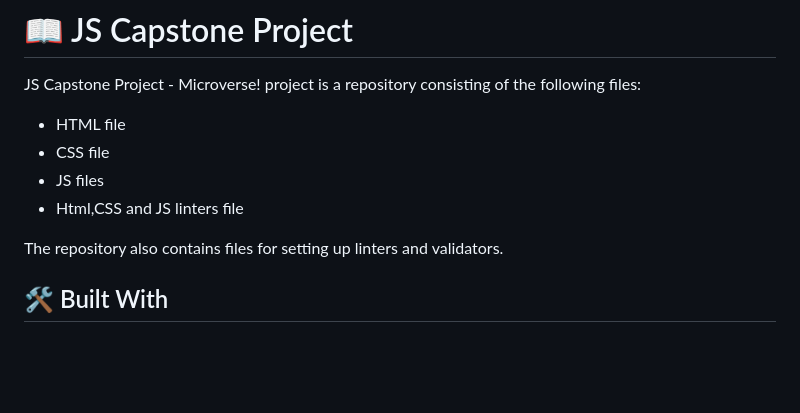
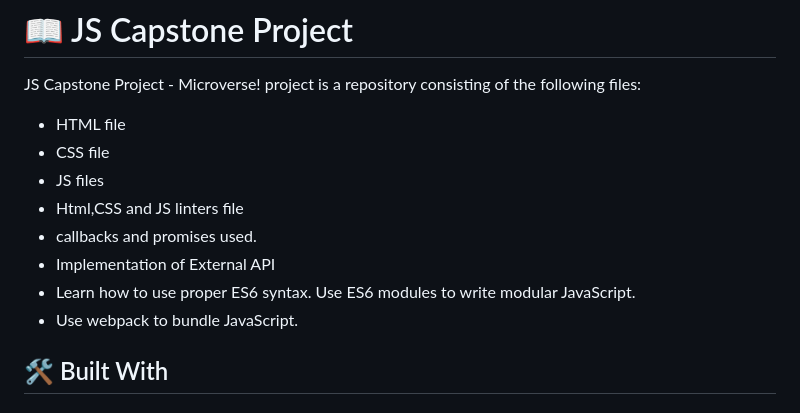
Before and after one commit to Benawi/Microverse-JS-Capstone, a Markdown page: README.md, the part around the change. Drawn GitHub-style; blank space fills up the shorter version.

```diff
--- a/README.md
+++ b/README.md
@@ -30,8 +30,12 @@ JS Capstone Project - Microverse! project is a repository consisting of the foll
 - CSS file
 - JS files
 - Html,CSS and JS linters file
+- callbacks and promises used.
+- Implementation of External API
+- Learn how to use proper ES6 syntax.
+Use ES6 modules to write modular JavaScript.
+- Use webpack to bundle JavaScript.
 
-The repository also contains files for setting up linters and validators.
 
 ## 🛠 Built With <a name="built-with"></a>
 
```
